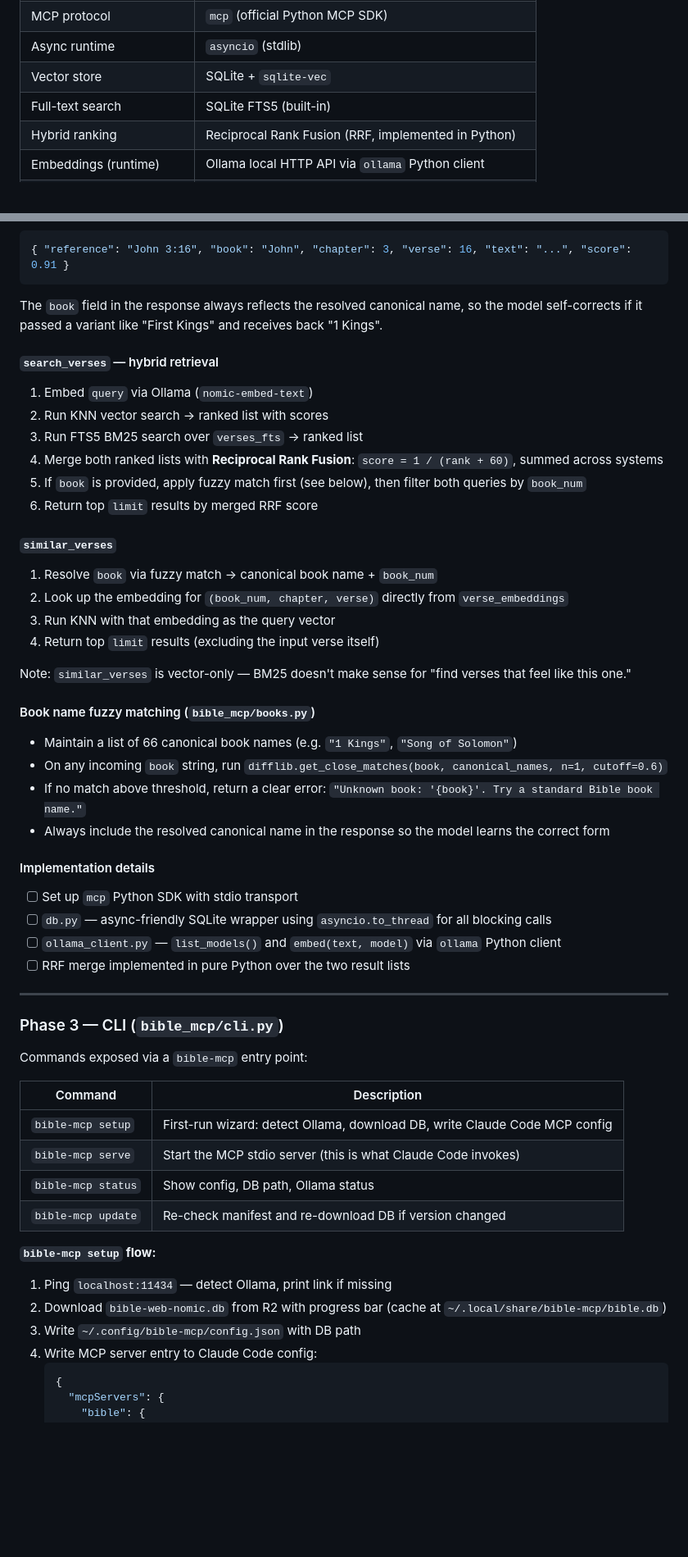
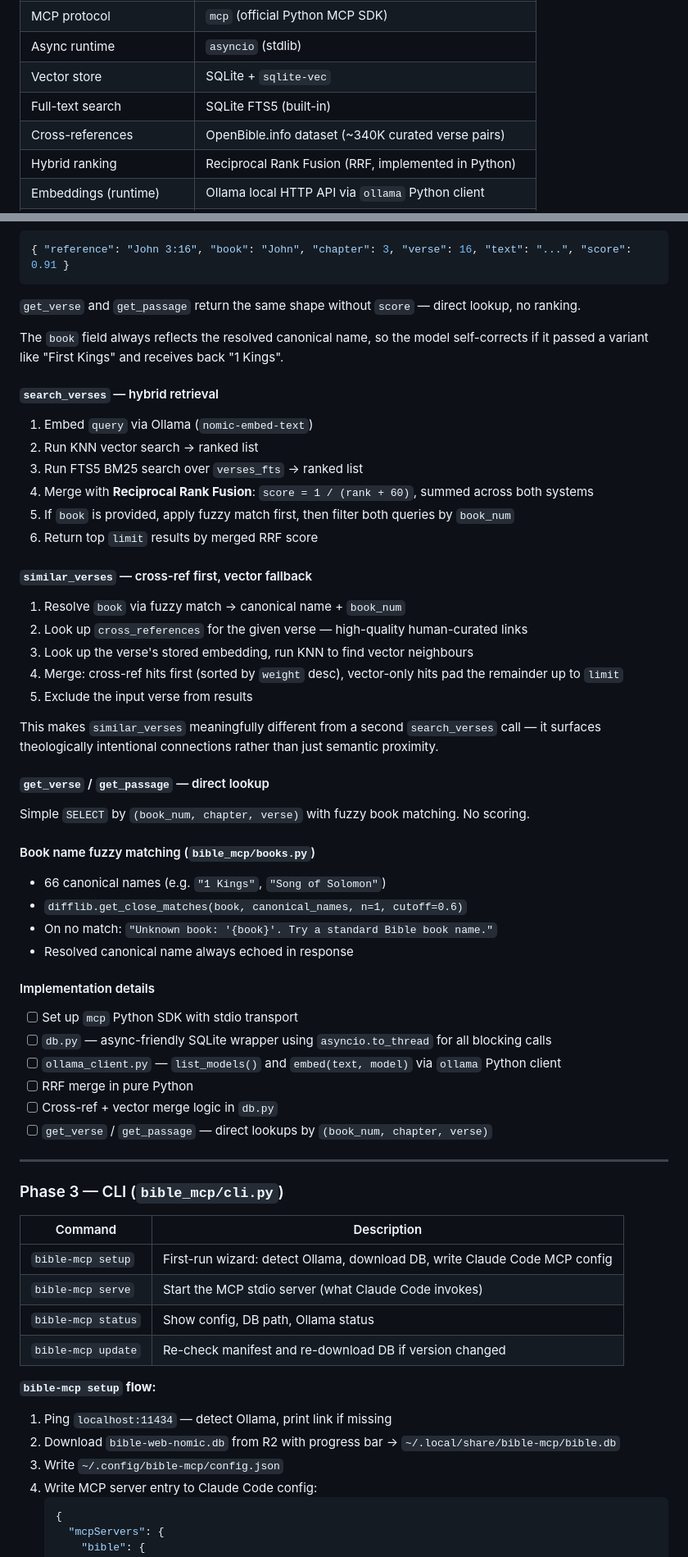
Before and after one commit to walking-wisely/bible-mcp, a Markdown page: PLAN.md, 2 parts joined by grey strips. Shown at 82% size. GitHub-like rendering; blank space fills up the shorter version.

Commit message:
docs: restore cross-references content lost during rebase

````diff
--- a/PLAN.md
+++ b/PLAN.md
@@ -15,6 +15,7 @@ A Python CLI tool that manages a local MCP server providing semantic Bible searc
 | Async runtime | `asyncio` (stdlib) |
 | Vector store | SQLite + `sqlite-vec` |
 | Full-text search | SQLite FTS5 (built-in) |
+| Cross-references | OpenBible.info dataset (~340K curated verse pairs) |
 | Hybrid ranking | Reciprocal Rank Fusion (RRF, implemented in Python) |
 | Embeddings (runtime) | Ollama local HTTP API via `ollama` Python client |
 | Embeddings (pre-built db) | `nomic-embed-text` via Ollama (run once by maintainer) |
@@ -102,57 +120,64 @@ get_passage(book: str, chapter: int, from_verse: int, to_verse: int) → verses
 { "reference": "John 3:16", "book": "John", "chapter": 3, "verse": 16, "text": "...", "score": 0.91 }
 ```
 
-The `book` field in the response always reflects the resolved canonical name, so the model self-corrects if it passed a variant like "First Kings" and receives back "1 Kings".
+`get_verse` and `get_passage` return the same shape without `score` — direct lookup, no ranking.
+
+The `book` field always reflects the resolved canonical name, so the model self-corrects if it passed a variant like "First Kings" and receives back "1 Kings".
 
 #### `search_verses` — hybrid retrieval
 
 1. Embed `query` via Ollama (`nomic-embed-text`)
-2. Run KNN vector search → ranked list with scores
+2. Run KNN vector search → ranked list
 3. Run FTS5 BM25 search over `verses_fts` → ranked list
-4. Merge both ranked lists with **Reciprocal Rank Fusion**: `score = 1 / (rank + 60)`, summed across systems
-5. If `book` is provided, apply fuzzy match first (see below), then filter both queries by `book_num`
+4. Merge with **Reciprocal Rank Fusion**: `score = 1 / (rank + 60)`, summed across both systems
+5. If `book` is provided, apply fuzzy match first, then filter both queries by `book_num`
 6. Return top `limit` results by merged RRF score
 
-#### `similar_verses`
+#### `similar_verses` — cross-ref first, vector fallback
 
-1. Resolve `book` via fuzzy match → canonical book name + `book_num`
-2. Look up the embedding for `(book_num, chapter, verse)` directly from `verse_embeddings`
-3. Run KNN with that embedding as the query vector
-4. Return top `limit` results (excluding the input verse itself)
+1. Resolve `book` via fuzzy match → canonical name + `book_num`
+2. Look up `cross_references` for the given verse — high-quality human-curated links
+3. Look up the verse's stored embedding, run KNN to find vector neighbours
+4. Merge: cross-ref hits first (sorted by `weight` desc), vector-only hits pad the remainder up to `limit`
+5. Exclude the input verse from results
 
-Note: `similar_verses` is vector-only — BM25 doesn't make sense for "find verses that feel like this one."
+This makes `similar_verses` meaningfully different from a second `search_verses` call — it surfaces theologically intentional connections rather than just semantic proximity.
+
+#### `get_verse` / `get_passage` — direct lookup
+
+Simple `SELECT` by `(book_num, chapter, verse)` with fuzzy book matching. No scoring.
 
 #### Book name fuzzy matching (`bible_mcp/books.py`)
 
-- Maintain a list of 66 canonical book names (e.g. `"1 Kings"`, `"Song of Solomon"`)
-- On any incoming `book` string, run `difflib.get_close_matches(book, canonical_names, n=1, cutoff=0.6)`
-- If no match above threshold, return a clear error: `"Unknown book: '{book}'. Try a standard Bible book name."`
-- Always include the resolved canonical name in the response so the model learns the correct form
+- 66 canonical names (e.g. `"1 Kings"`, `"Song of Solomon"`)
+- `difflib.get_close_matches(book, canonical_names, n=1, cutoff=0.6)`
+- On no match: `"Unknown book: '{book}'. Try a standard Bible book name."`
+- Resolved canonical name always echoed in response
 
 #### Implementation details
 
 - [ ] Set up `mcp` Python SDK with stdio transport
 - [ ] `db.py` — async-friendly SQLite wrapper using `asyncio.to_thread` for all blocking calls
 - [ ] `ollama_client.py` — `list_models()` and `embed(text, model)` via `ollama` Python client
-- [ ] RRF merge implemented in pure Python over the two result lists
+- [ ] RRF merge in pure Python
+- [ ] Cross-ref + vector merge logic in `db.py`
+- [ ] `get_verse` / `get_passage` — direct lookups by `(book_num, chapter, verse)`
 
 ---
 
 ### Phase 3 — CLI (`bible_mcp/cli.py`)
 
-Commands exposed via a `bible-mcp` entry point:
-
 | Command | Description |
 |---|---|
 | `bible-mcp setup` | First-run wizard: detect Ollama, download DB, write Claude Code MCP config |
-| `bible-mcp serve` | Start the MCP stdio server (this is what Claude Code invokes) |
+| `bible-mcp serve` | Start the MCP stdio server (what Claude Code invokes) |
 | `bible-mcp status` | Show config, DB path, Ollama status |
 | `bible-mcp update` | Re-check manifest and re-download DB if version changed |
 
 **`bible-mcp setup` flow:**
 1. Ping `localhost:11434` — detect Ollama, print link if missing
-2. Download `bible-web-nomic.db` from R2 with progress bar (cache at `~/.local/share/bible-mcp/bible.db`)
-3. Write `~/.config/bible-mcp/config.json` with DB path
+2. Download `bible-web-nomic.db` from R2 with progress bar → `~/.local/share/bible-mcp/bible.db`
+3. Write `~/.config/bible-mcp/config.json`
 4. Write MCP server entry to Claude Code config:
    ```json
    {
````
Also changed, not shown: other parts of PLAN.md (+36 -17 lines).
